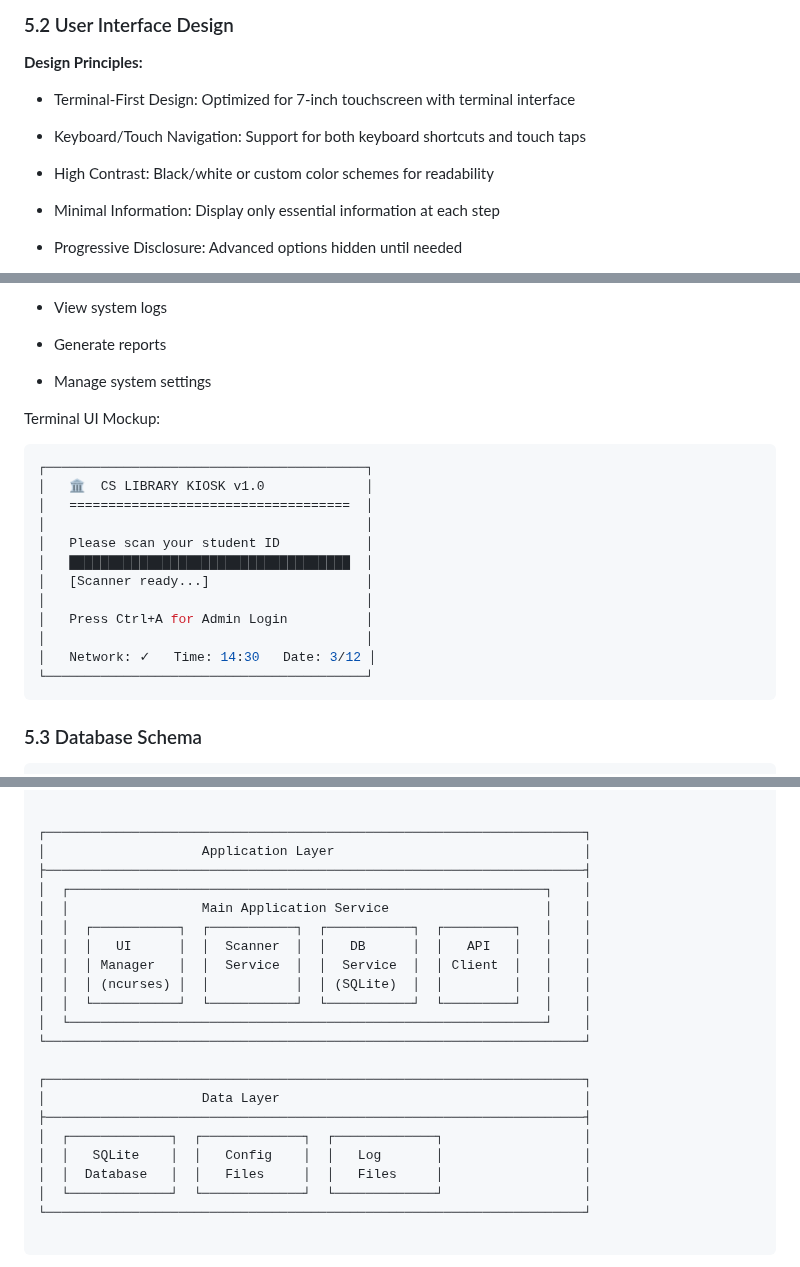
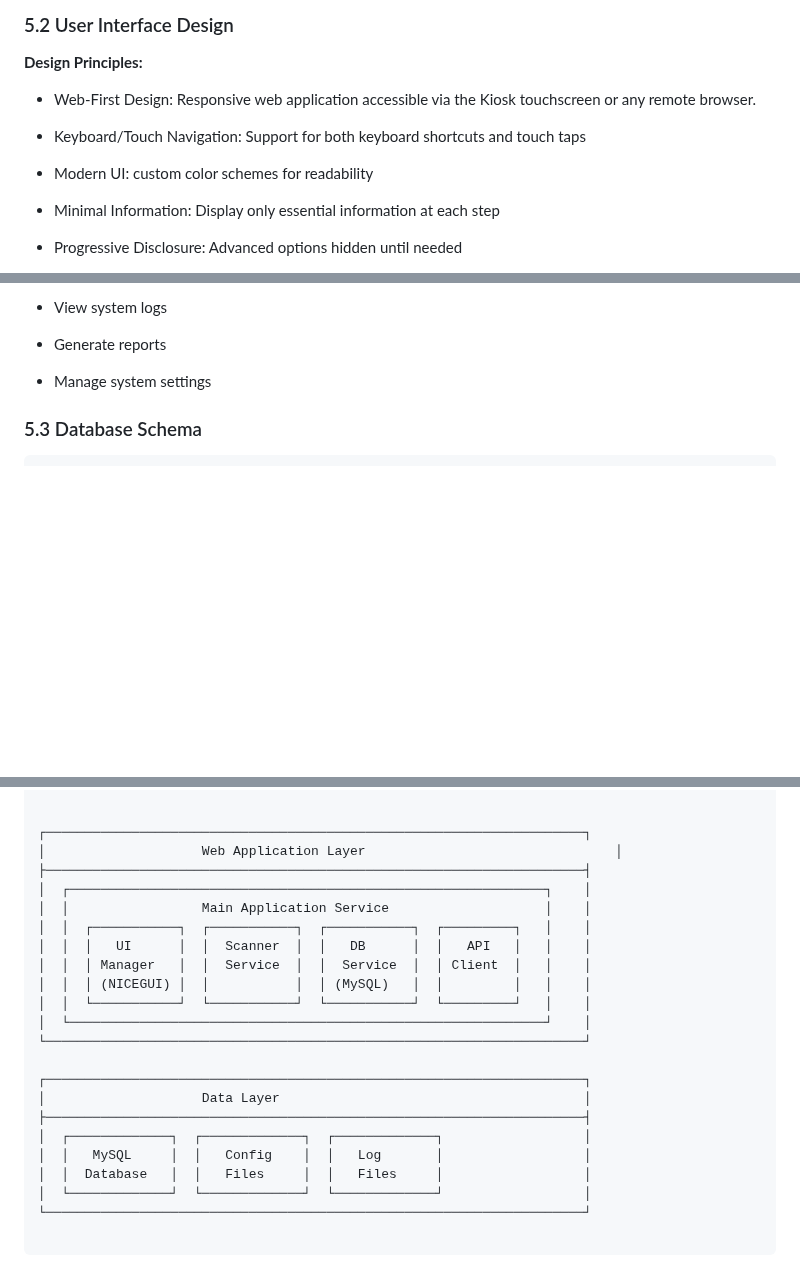
Before and after one commit to AmilcarArmmand/CS_Library_Nuc_Project, a Markdown page: docs/srs.md, 3 parts joined by grey strips. Drawn GitHub-style; blank space fills up the shorter version.

````diff
--- a/docs/srs.md
+++ b/docs/srs.md
@@ -490,11 +490,11 @@ Goals:
 
 **Design Principles:**
 
-- Terminal-First Design: Optimized for 7-inch touchscreen with terminal interface
+- Web-First Design: Responsive web application accessible via the Kiosk touchscreen or any remote browser.
 
 - Keyboard/Touch Navigation: Support for both keyboard shortcuts and touch taps
 
-- High Contrast: Black/white or custom color schemes for readability
+- Modern UI: custom color schemes for readability
 
 - Minimal Information: Display only essential information at each step
 
@@ -659,24 +659,6 @@ Goals:
   - Generate reports
 
   - Manage system settings
-
-Terminal UI Mockup:
-
-
-```bash
-┌─────────────────────────────────────────┐
-│   🏛️  CS LIBRARY KIOSK v1.0             │
-│   ====================================  │
-│                                         │
-│   Please scan your student ID           │
-│   ████████████████████████████████████  │
-│   [Scanner ready...]                    │
-│                                         │
-│   Press Ctrl+A for Admin Login          │
-│                                         │
-│   Network: ✓   Time: 14:30   Date: 3/12 │
-└─────────────────────────────────────────┘
-```
 
 
 ### 5.3 Database Schema
@@ -817,14 +799,14 @@ Component Diagram:
 
 
 ┌─────────────────────────────────────────────────────────────────────┐
-│                    Application Layer                                │
+│                    Web Application Layer                                │
 ├─────────────────────────────────────────────────────────────────────┤
 │  ┌─────────────────────────────────────────────────────────────┐    │
 │  │                 Main Application Service                    │    │
 │  │  ┌───────────┐  ┌───────────┐  ┌───────────┐  ┌─────────┐   │    │
 │  │  │   UI      │  │  Scanner  │  │   DB      │  │   API   │   │    │
 │  │  │ Manager   │  │  Service  │  │  Service  │  │ Client  │   │    │
-│  │  │ (ncurses) │  │           │  │ (SQLite)  │  │         │   │    │
+│  │  │ (NICEGUI) │  │           │  │ (MySQL)   │  │         │   │    │
 │  │  └───────────┘  └───────────┘  └───────────┘  └─────────┘   │    │
 │  └─────────────────────────────────────────────────────────────┘    │
 └─────────────────────────────────────────────────────────────────────┘
@@ -833,7 +815,7 @@ Component Diagram:
 │                    Data Layer                                       │
 ├─────────────────────────────────────────────────────────────────────┤
 │  ┌─────────────┐  ┌─────────────┐  ┌─────────────┐                  │
-│  │   SQLite    │  │   Config    │  │   Log       │                  │
+│  │   MySQL     │  │   Config    │  │   Log       │                  │
 │  │  Database   │  │   Files     │  │   Files     │                  │
 │  └─────────────┘  └─────────────┘  └─────────────┘                  │
 └─────────────────────────────────────────────────────────────────────┘
````
Also changed, not shown: other parts of docs/srs.md (+2 -2 lines).
